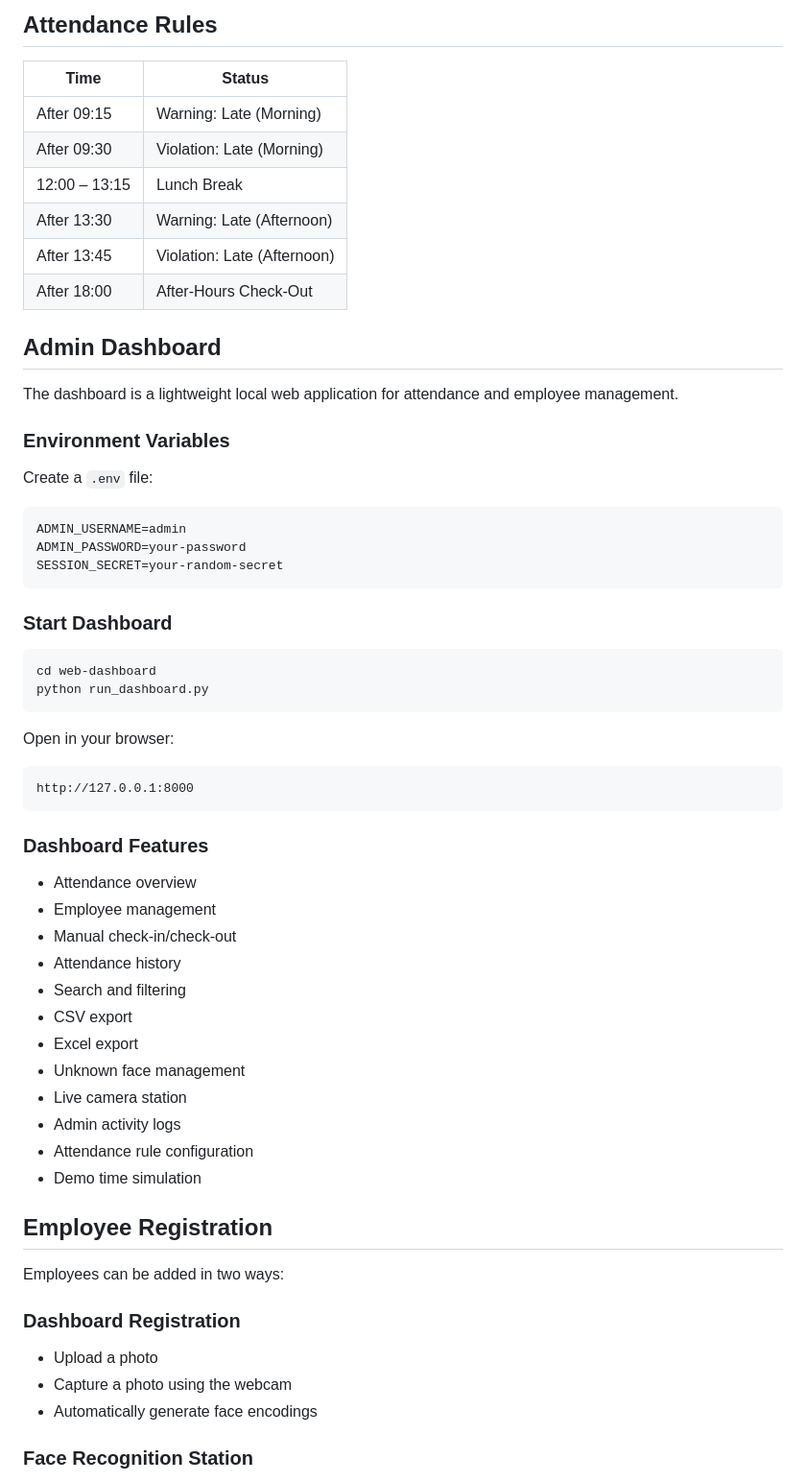
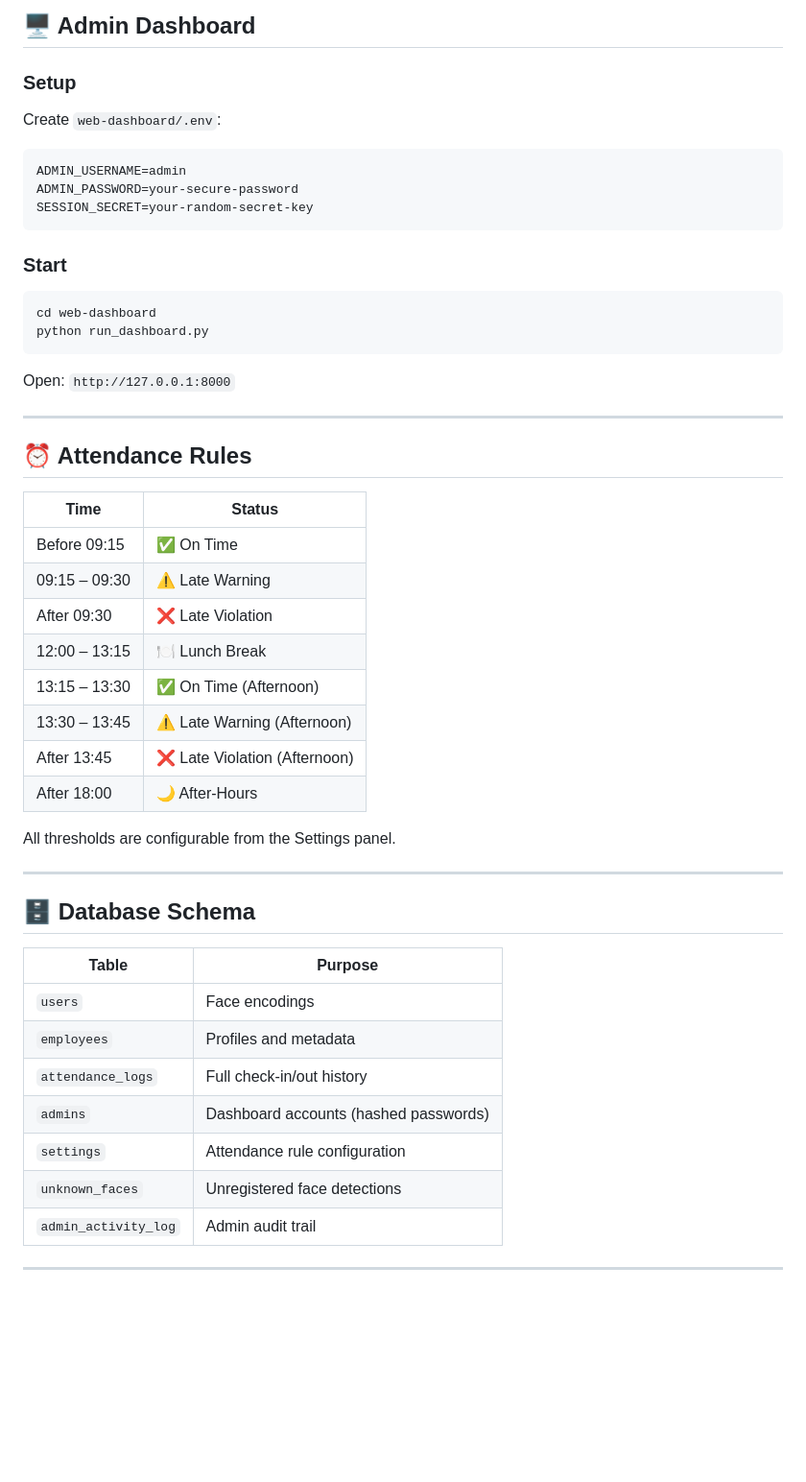
Before and after one commit to EthemKesim/Face-Recognation-Based-Tracking-System, a Markdown page: README.md, the part around one of its changes. Shown at 96% size. Rendered like a GitHub page; blank space fills up the shorter version.

````diff
--- a/README.md
+++ b/README.md
@@ -164,66 +263,55 @@ python main_recognition.py
 
-## Attendance Rules
+## 🖥️ Admin Dashboard
 
-| Time | Status |
-|--------|--------|
-| After 09:15 | Warning: Late (Morning) |
-| After 09:30 | Violation: Late (Morning) |
-| 12:00 – 13:15 | Lunch Break |
-| After 13:30 | Warning: Late (Afternoon) |
-| After 13:45 | Violation: Late (Afternoon) |
-| After 18:00 | After-Hours Check-Out |
+### Setup
 
-## Admin Dashboard
-
-The dashboard is a lightweight local web application for attendance and employee management.
-
-### Environment Variables
-
-Create a `.env` file:
+Create `web-dashboard/.env`:
 
 ```env
 ADMIN_USERNAME=admin
-ADMIN_PASSWORD=your-password
-SESSION_SECRET=your-random-secret
+ADMIN_PASSWORD=your-secure-password
+SESSION_SECRET=your-random-secret-key
 ```
 
-### Start Dashboard
+### Start
 
 ```bash
 cd web-dashboard
 python run_dashboard.py
 ```
 
-Open in your browser:
+Open: `http://127.0.0.1:8000`
 
-```text
-http://127.0.0.1:8000
-```
+---
 
-### Dashboard Features
+## ⏰ Attendance Rules
 
-- Attendance overview
-- Employee management
-- Manual check-in/check-out
-- Attendance history
-- Search and filtering
-- CSV export
-- Excel export
-- Unknown face management
-- Live camera station
-- Admin activity logs
-- Attendance rule configuration
-- Demo time simulation
+| Time | Status |
+|---|---|
+| Before 09:15 | ✅ On Time |
+| 09:15 – 09:30 | ⚠️ Late Warning |
+| After 09:30 | ❌ Late Violation |
+| 12:00 – 13:15 | 🍽️ Lunch Break |
+| 13:15 – 13:30 | ✅ On Time (Afternoon) |
+| 13:30 – 13:45 | ⚠️ Late Warning (Afternoon) |
+| After 13:45 | ❌ Late Violation (Afternoon) |
+| After 18:00 | 🌙 After-Hours |
 
-## Employee Registration
+All thresholds are configurable from the Settings panel.
 
-Employees can be added in two ways:
+---
 
-### Dashboard Registration
+## 🗄️ Database Schema
 
-- Upload a photo
-- Capture a photo using the webcam
-- Automatically generate face encodings
+| Table | Purpose |
+|---|---|
+| `users` | Face encodings |
+| `employees` | Profiles and metadata |
+| `attendance_logs` | Full check-in/out history |
+| `admins` | Dashboard accounts (hashed passwords) |
+| `settings` | Attendance rule configuration |
+| `unknown_faces` | Unregistered face detections |
+| `admin_activity_log` | Admin audit trail |
 
-### Face Recognition Station
+---
 
````
Also changed, not shown: other parts of README.md (+262 -154 lines).
